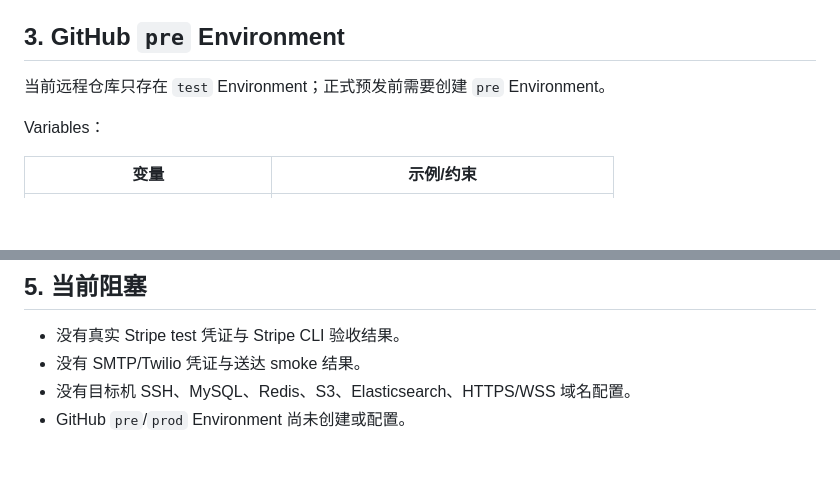
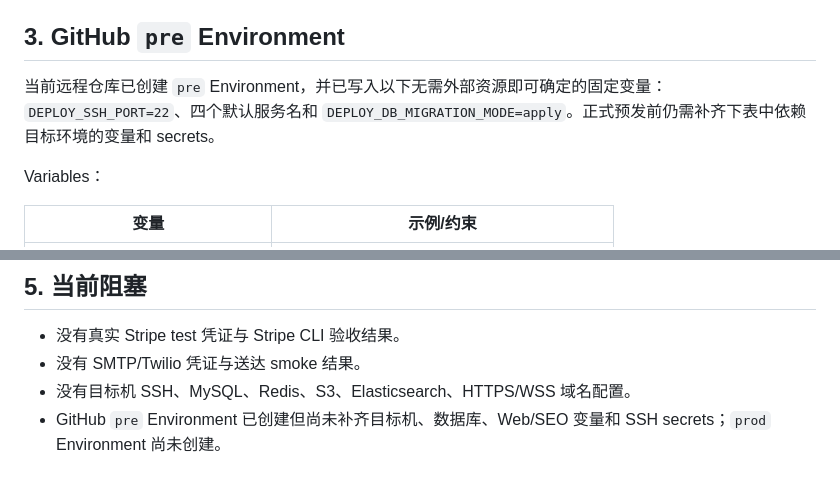
Before and after one commit to xiaochenyang1/dazhongdianping, a Markdown page: docs/EU预发环境配置清单.md, 2 parts joined by grey strips. Drawn GitHub-style; blank space fills up the shorter version.

Commit message:
docs(release): record pre environment bootstrap

```diff
--- a/docs/EU预发环境配置清单.md
+++ b/docs/EU预发环境配置清单.md
@@ -55,7 +55,7 @@ set +a
 
 ## 3. GitHub `pre` Environment
 
-当前远程仓库只存在 `test` Environment；正式预发前需要创建 `pre` Environment。
+当前远程仓库已创建 `pre` Environment，并已写入以下无需外部资源即可确定的固定变量：`DEPLOY_SSH_PORT=22`、四个默认服务名和 `DEPLOY_DB_MIGRATION_MODE=apply`。正式预发前仍需补齐下表中依赖目标环境的变量和 secrets。
 
 Variables：
 
@@ -103,4 +103,4 @@ Secrets：
 - 没有真实 Stripe test 凭证与 Stripe CLI 验收结果。
 - 没有 SMTP/Twilio 凭证与送达 smoke 结果。
 - 没有目标机 SSH、MySQL、Redis、S3、Elasticsearch、HTTPS/WSS 域名配置。
-- GitHub `pre`/`prod` Environment 尚未创建或配置。
+- GitHub `pre` Environment 已创建但尚未补齐目标机、数据库、Web/SEO 变量和 SSH secrets；`prod` Environment 尚未创建。
```
Also changed, not shown: other parts of docs/EU预发环境配置清单.md (+1 -1 lines), docs/EU预发发布基线.md (+2 -2 lines).
